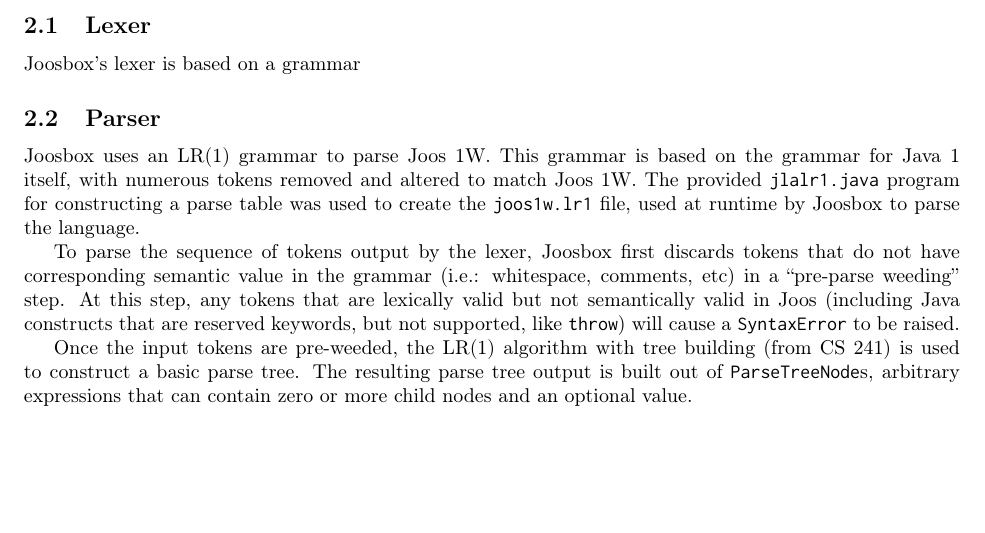
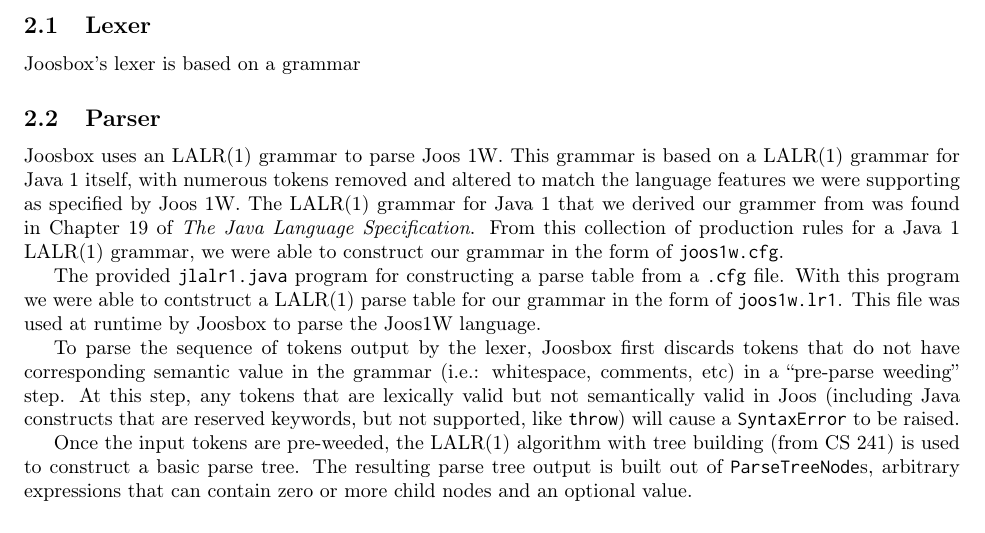
Before and after one commit to wlue/joosbox, a LaTeX problem sheet (reports/a1/assignment.tex): part of page 3 of 3, cut so that both start at the same text, the shorter picture padded with empty space. Compiled offline with pdfLaTeX.

Commit message:
More stuff about how cfg was constructed and LALR1

```diff
--- a/reports/a1/assignment.tex
+++ b/reports/a1/assignment.tex
@@ -81,11 +81,18 @@
 
   \subsection{Parser}
 
-  Joosbox uses an LR(1) grammar to parse Joos 1W. This grammar is based on the
-  grammar for Java 1 itself, with numerous tokens removed and altered to match
-  Joos 1W. The provided {\tt jlalr1.java} program for constructing a parse
-  table was used to create the {\tt joos1w.lr1} file, used at runtime by
-  Joosbox to parse the language.
+  Joosbox uses an LALR(1) grammar to parse Joos 1W. This grammar is based on a
+  LALR(1) grammar for Java 1 itself, with numerous tokens removed and altered to
+  match the language features we were supporting as specified by Joos 1W. The
+  LALR(1) grammar for Java 1 that we derived our grammer from was found in
+  Chapter 19 of {\em The Java Language Specification}. From this collection of
+  production rules for a Java 1 LALR(1) grammar, we were able to construct our
+  grammar in the form of {\tt joos1w.cfg}.
+
+  The provided {\tt jlalr1.java} program for constructing a parse table from a
+  {\tt .cfg} file. With this program we were able to contstruct a LALR(1) parse
+  table for our grammar in the form of {\tt joos1w.lr1}. This file was used at
+  runtime by Joosbox to parse the Joos1W language.
 
   To parse the sequence of tokens output by the lexer, Joosbox first discards
   tokens that do not have corresponding semantic value in the grammar (i.e.:
@@ -94,7 +101,7 @@
   (including Java constructs that are reserved keywords, but not supported,
   like {\tt throw}) will cause a {\tt SyntaxError} to be raised.
 
-  Once the input tokens are pre-weeded, the LR(1) algorithm with tree building
+  Once the input tokens are pre-weeded, the LALR(1) algorithm with tree building
   (from CS 241) is used to construct a basic parse tree. The resulting parse
   tree output is built out of {\tt ParseTreeNode}s, arbitrary expressions
   that can contain zero or more child nodes and an optional value.
```
